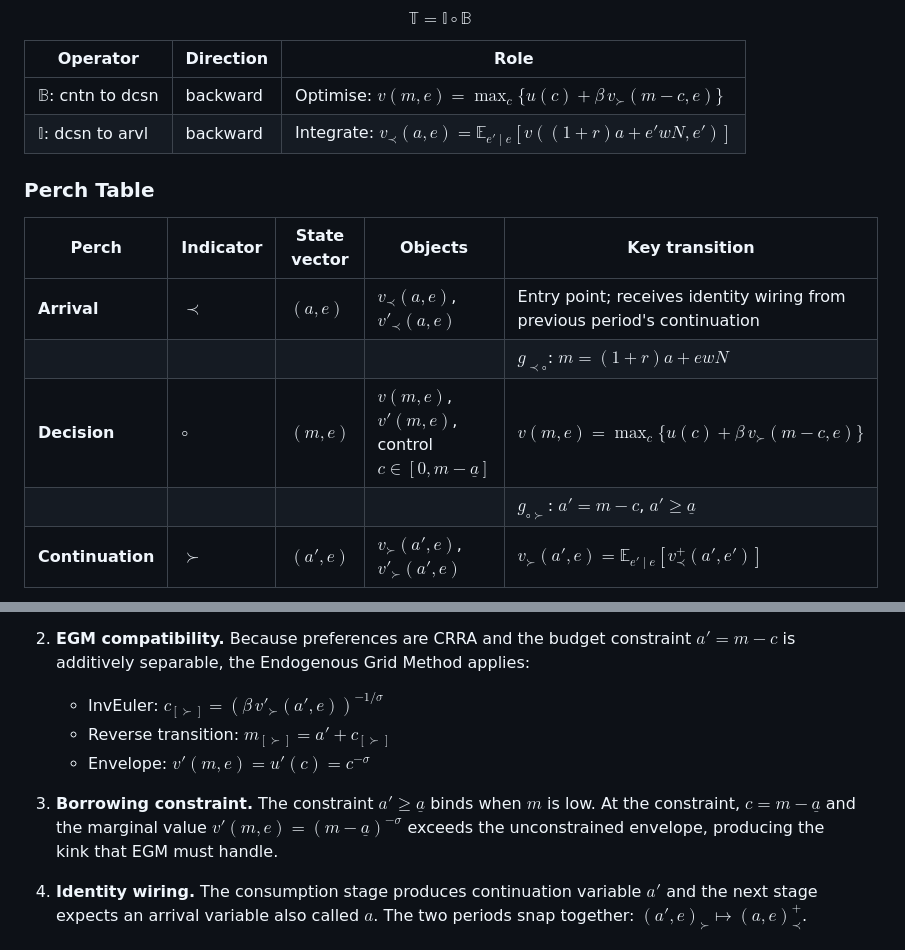
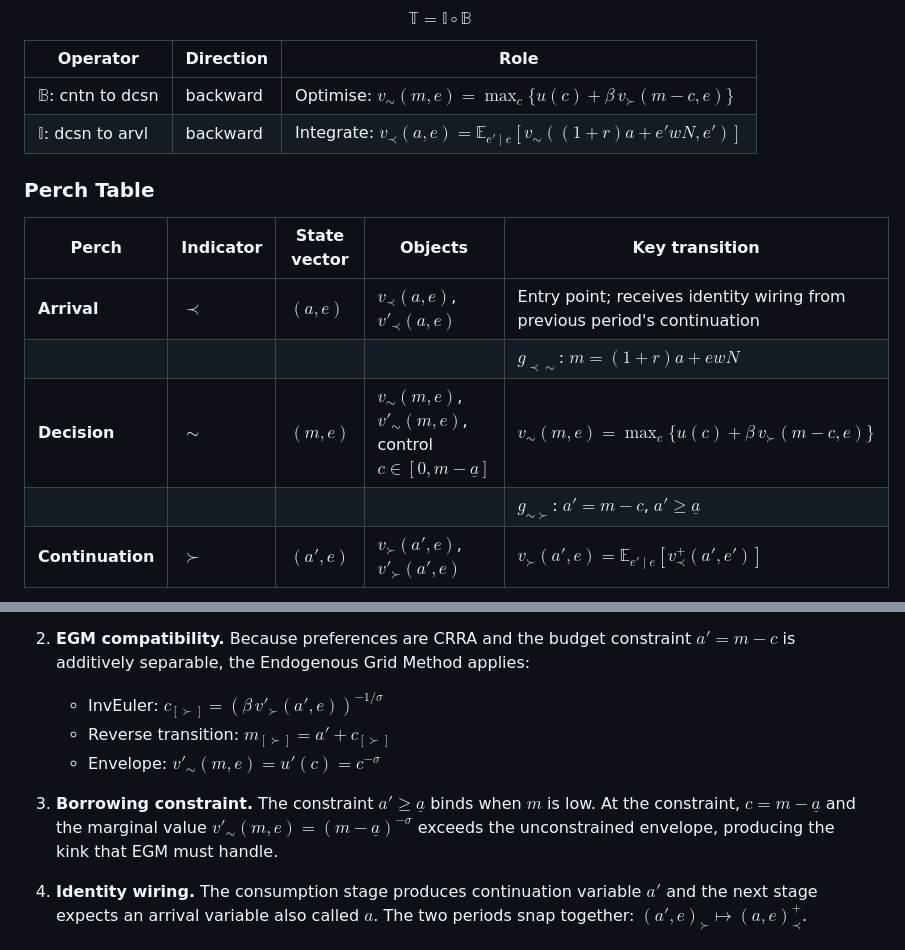
Before and after one commit to econ-ark/ballpark, a Markdown page: docs/bellman-excerpt-SMD-polished.md, 2 parts joined by grey strips. GitHub-like rendering.

Commit message:
Use SolvingMicroDSOPs perch notation: tilde for decision perch
Replace circle indicator with tilde (~) for the decision perch
to match SolvingMicroDSOPs Sections 12-13 convention.

Made-with: Cursor

```diff
--- a/docs/bellman-excerpt-SMD-polished.md
+++ b/docs/bellman-excerpt-SMD-polished.md
@@ -63,17 +63,17 @@ $$
 
 | Operator | Direction | Role |
 |----------|-----------|------|
-| $\mathbb{B}$: cntn to dcsn | backward | Optimise: $v(m, e) = \max_c \{ u(c) + \beta \, v_{\succ}(m - c, e) \}$ |
-| $\mathbb{I}$: dcsn to arvl | backward | Integrate: $v_{\prec}(a, e) = \mathbb{E}_{e' \mid e} [ v((1+r)a + e'wN, e') ]$ |
+| $\mathbb{B}$: cntn to dcsn | backward | Optimise: $v_{\sim}(m, e) = \max_c \{ u(c) + \beta \, v_{\succ}(m - c, e) \}$ |
+| $\mathbb{I}$: dcsn to arvl | backward | Integrate: $v_{\prec}(a, e) = \mathbb{E}_{e' \mid e} [ v_{\sim}((1+r)a + e'wN, e') ]$ |
 
 ### Perch Table
 
 | Perch | Indicator | State vector | Objects | Key transition |
 |-------|-----------|-------------|---------|----------------|
 | **Arrival** | $\prec$ | $(a, e)$ | $v_{\prec}(a,e)$, $v'_{\prec}(a,e)$ | Entry point; receives identity wiring from previous period's continuation |
-| | | | | $g_{\prec\circ}$: $m = (1+r)a + ewN$ |
-| **Decision** | $\circ$ | $(m, e)$ | $v(m,e)$, $v'(m,e)$, control $c \in [0, m - \underline{a}]$ | $v(m,e) = \max_c \{ u(c) + \beta \, v_{\succ}(m - c, e) \}$ |
-| | | | | $g_{\circ\succ}$: $a' = m - c$, $a' \geq \underline{a}$ |
+| | | | | $g_{\prec\sim}$: $m = (1+r)a + ewN$ |
+| **Decision** | $\sim$ | $(m, e)$ | $v_{\sim}(m,e)$, $v'_{\sim}(m,e)$, control $c \in [0, m - \underline{a}]$ | $v_{\sim}(m,e) = \max_c \{ u(c) + \beta \, v_{\succ}(m - c, e) \}$ |
+| | | | | $g_{\sim\succ}$: $a' = m - c$, $a' \geq \underline{a}$ |
 | **Continuation** | $\succ$ | $(a', e)$ | $v_{\succ}(a',e)$, $v'_{\succ}(a',e)$ | $v_{\succ}(a',e) = \mathbb{E}_{e' \mid e} [ v_{\prec}^{+}(a', e') ]$ |
 
 where $v_{\prec}^{+}$ denotes the **next-period** arrival value.
@@ -85,9 +85,9 @@ where $v_{\prec}^{+}$ denotes the **next-period** arrival value.
 2. **EGM compatibility.** Because preferences are CRRA and the budget constraint $a' = m - c$ is additively separable, the Endogenous Grid Method applies:
    - InvEuler: $c_{[\succ]} = (\beta \, v'_{\succ}(a', e))^{-1/\sigma}$
    - Reverse transition: $m_{[\succ]} = a' + c_{[\succ]}$
-   - Envelope: $v'(m,e) = u'(c) = c^{-\sigma}$
+   - Envelope: $v'_{\sim}(m,e) = u'(c) = c^{-\sigma}$
 
-3. **Borrowing constraint.** The constraint $a' \geq \underline{a}$ binds when $m$ is low. At the constraint, $c = m - \underline{a}$ and the marginal value $v'(m,e) = (m - \underline{a})^{-\sigma}$ exceeds the unconstrained envelope, producing the kink that EGM must handle.
+3. **Borrowing constraint.** The constraint $a' \geq \underline{a}$ binds when $m$ is low. At the constraint, $c = m - \underline{a}$ and the marginal value $v'_{\sim}(m,e) = (m - \underline{a})^{-\sigma}$ exceeds the unconstrained envelope, producing the kink that EGM must handle.
 
 4. **Identity wiring.** The consumption stage produces continuation variable $a'$ and the next stage expects an arrival variable also called $a$. The two periods snap together: $(a', e)_{\succ} \mapsto (a, e)_{\prec}^{+}$.
 
```
